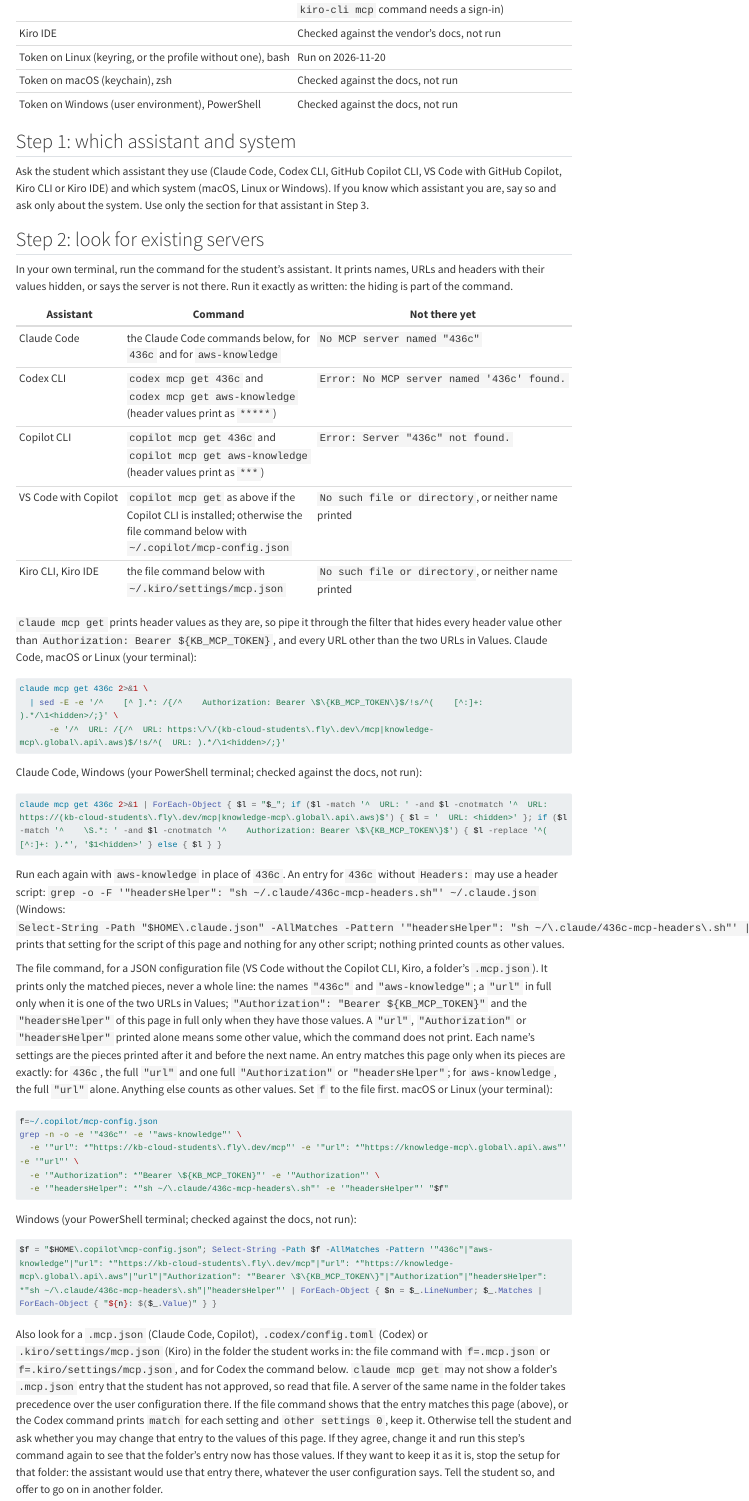
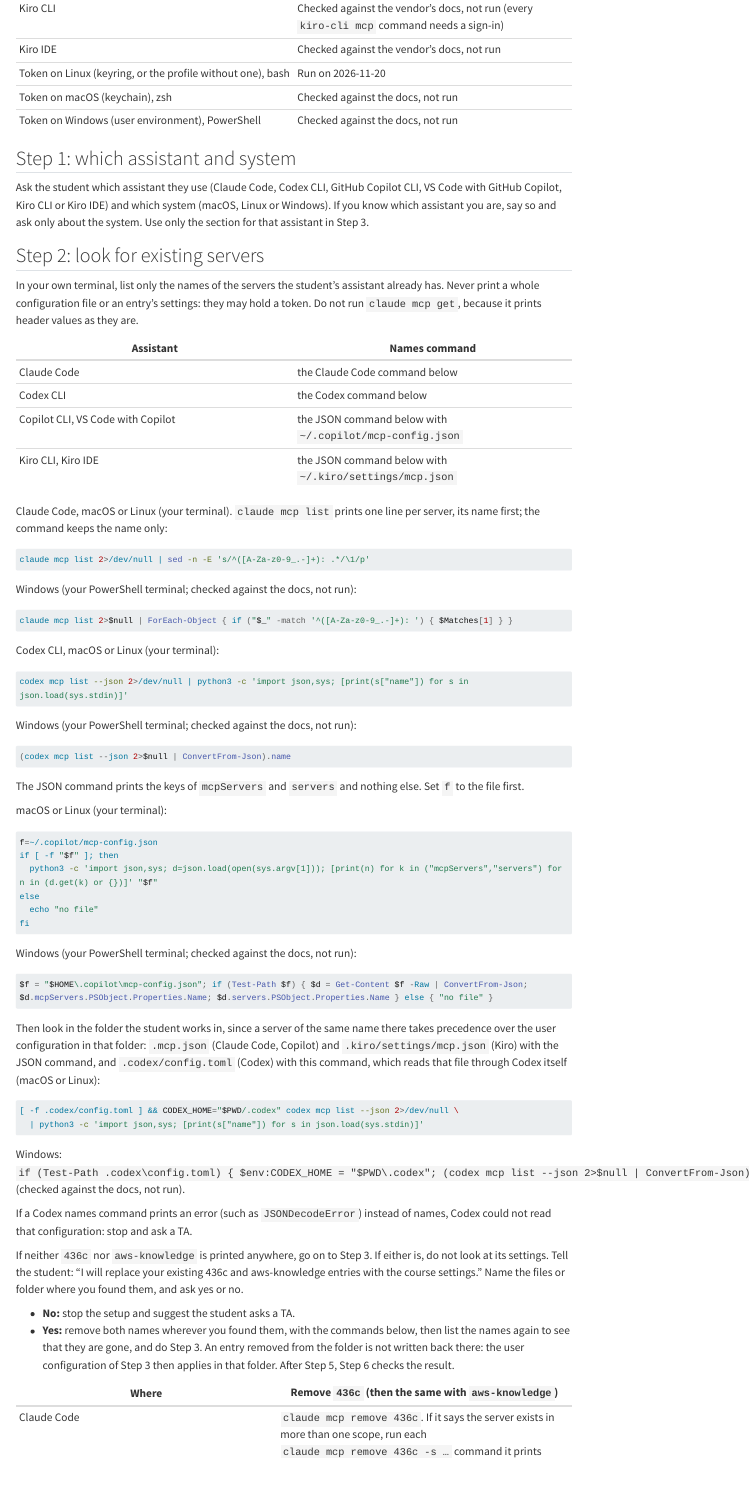
Before and after one commit to cpsc436c-2026w1/lecture-reviews, a Quarto document (assistant-setup.qmd): the page in a window 1100 px wide, from 1550 px down before the commit and from 1520 px down after it. Rendered offline with R 4.5, knitr and Pandoc in place of Quarto, with nearby package versions; menus at the side of the page are left out; long lines of code are wrapped.

Commit message:
assistant setup step 2: names only, replace on yes

````diff
--- a/assistant-setup.qmd
+++ b/assistant-setup.qmd
@@ -101,68 +100,28 @@
 
 ## Step 2: look for existing servers
 
-In your own terminal, run the command for the student's assistant. It prints names, URLs and headers with their
-values hidden, or says the server is not there. Run it exactly as written: the hiding is part of the command.
+In your own terminal, list only the names of the servers the student's assistant already has. Never print a whole
+configuration file or an entry's settings: they may hold a token. Do not run `claude mcp get`, because it prints header
+values as they are.
 
-| Assistant | Command | Not there yet |
-|---|---|---|
-| Claude Code | the Claude Code commands below, for `436c` and for `aws-knowledge` | `No MCP server named "436c"` |
-| Codex CLI | `codex mcp get 436c` and `codex mcp get aws-knowledge` (header values print as `*****`) | `Error: No MCP server named '436c' found.` |
-| Copilot CLI | `copilot mcp get 436c` and `copilot mcp get aws-knowledge` (header values print as `***`) | `Error: Server "436c" not found.` |
-| VS Code with Copilot | `copilot mcp get` as above if the Copilot CLI is installed; otherwise the file command below with `~/.copilot/mcp-config.json` | `No such file or directory`, or neither name printed |
-| Kiro CLI, Kiro IDE | the file command below with `~/.kiro/settings/mcp.json` | `No such file or directory`, or neither name printed |
+| Assistant | Names command |
+|---|---|
+| Claude Code | the Claude Code command below |
+| Codex CLI | the Codex command below |
+| Copilot CLI, VS Code with Copilot | the JSON command below with `~/.copilot/mcp-config.json` |
+| Kiro CLI, Kiro IDE | the JSON command below with `~/.kiro/settings/mcp.json` |
 
-`claude mcp get` prints header values as they are, so pipe it through the filter that hides every header value
-other than `Authorization: Bearer ${KB_MCP_TOKEN}`, and every URL other than the two URLs in Values. Claude Code, macOS or Linux (your terminal):
+Claude Code, macOS or Linux (your terminal). `claude mcp list` prints one line per server, its name first; the
+command keeps the name only:
 
 ```bash
-claude mcp get 436c 2>&1 \
-  | sed -E -e '/^    [^ ].*: /{/^    Authorization: Bearer \$\{KB_MCP_TOKEN\}$/!s/^(    [^:]+: ).*/\1<hidden>/;}' \
-      -e '/^  URL: /{/^  URL: https:\/\/(kb-cloud-students\.fly\.dev\/mcp|knowledge-mcp\.global\.api\.aws)$/!s/^(  URL: ).*/\1<hidden>/;}'
-```
-
-Claude Code, Windows (your PowerShell terminal; checked against the docs, not run):
-
-```powershell
-claude mcp get 436c 2>&1 | ForEach-Object { $l = "$_"; if ($l -match '^  URL: ' -and $l -cnotmatch '^  URL: https://(kb-cloud-students\.fly\.dev/mcp|knowledge-mcp\.global\.api\.aws)$') { $l = '  URL: <hidden>' }; if ($l -match '^    \S.*: ' -and $l -cnotmatch '^    Authorization: Bearer \$\{KB_MCP_TOKEN\}$') { $l -replace '^(    [^:]+: ).*', '$1<hidden>' } else { $l } }
-```
-
-Run each again with `aws-knowledge` in place of `436c`. An entry for `436c` without `Headers:` may use a header
-script: `grep -o -F '"headersHelper": "sh ~/.claude/436c-mcp-headers.sh"' ~/.claude.json` (Windows:
-`Select-String -Path "$HOME\.claude.json" -AllMatches -Pattern '"headersHelper": "sh ~/\.claude/436c-mcp-headers\.sh"' | ForEach-Object { $_.Matches.Value }`)
-prints that setting for the script of this page and nothing for any other script; nothing printed counts as other
-values.
-
-The file command, for a JSON configuration file (VS Code without the Copilot CLI, Kiro, a folder's `.mcp.json`).
-It prints only the matched pieces, never a whole line: the names `"436c"` and `"aws-knowledge"`; a `"url"` in full
-only when it is one of the two URLs in Values; `"Authorization": "Bearer ${KB_MCP_TOKEN}"` and the `"headersHelper"`
-of this page in full only when they have those values. A `"url"`, `"Authorization"` or `"headersHelper"` printed
-alone means some other value, which the command does not print. Each name's settings are the pieces printed after it
-and before the next name. An entry matches this page only when its pieces are exactly: for `436c`, the full `"url"`
-and one full `"Authorization"` or `"headersHelper"`; for `aws-knowledge`, the full `"url"` alone. Anything else
-counts as other values. Set `f` to the file first.
-macOS or Linux (your terminal):
-
-```bash
-f=~/.copilot/mcp-config.json
-grep -n -o -e '"436c"' -e '"aws-knowledge"' \
-  -e '"url": *"https://kb-cloud-students\.fly\.dev/mcp"' -e '"url": *"https://knowledge-mcp\.global\.api\.aws"' -e '"url"' \
-  -e '"Authorization": *"Bearer \${KB_MCP_TOKEN}"' -e '"Authorization"' \
-  -e '"headersHelper": *"sh ~/\.claude/436c-mcp-headers\.sh"' -e '"headersHelper"' "$f"
+claude mcp list 2>/dev/null | sed -n -E 's/^([A-Za-z0-9_.-]+): .*/\1/p'
 ```
 
 Windows (your PowerShell terminal; checked against the docs, not run):
 
 ```powershell
-$f = "$HOME\.copilot\mcp-config.json"; Select-String -Path $f -AllMatches -Pattern '"436c"|"aws-knowledge"|"url": *"https://kb-cloud-students\.fly\.dev/mcp"|"url": *"https://knowledge-mcp\.global\.api\.aws"|"url"|"Authorization": *"Bearer \$\{KB_MCP_TOKEN\}"|"Authorization"|"headersHelper": *"sh ~/\.claude/436c-mcp-headers\.sh"|"headersHelper"' | ForEach-Object { $n = $_.LineNumber; $_.Matches | ForEach-Object { "${n}: $($_.Value)" } }
+claude mcp list 2>$null | ForEach-Object { if ("$_" -match '^([A-Za-z0-9_.-]+): ') { $Matches[1] } }
 ```
 
-Also look for a `.mcp.json` (Claude Code, Copilot), `.codex/config.toml` (Codex) or `.kiro/settings/mcp.json` (Kiro)
-in the folder the student works in: the file command with `f=.mcp.json` or `f=.kiro/settings/mcp.json`, and for
-Codex the command below. `claude mcp get` may not show a folder's `.mcp.json` entry that
-the student has not approved, so read that file. A server of the same name in the
-folder takes precedence over the user configuration there. If the file command shows that the entry matches this
-page (above), or the Codex command prints `match` for each setting and `other settings 0`, keep it. Otherwise tell the student and ask whether you may change that entry to the values of this page. If they
-agree, change it and run this step's command again to see that the folder's entry now has those values. If they want
-to keep it as it is, stop the setup for that folder: the assistant would use that entry there, whatever the user
-configuration says. Tell the student so, and offer to go on in another folder.
+Codex CLI, macOS or Linux (your terminal):
@@ -172,2 +128,3 @@
 
 ```bash
+codex mcp list --json 2>/dev/null | python3 -c 'import json,sys; [print(s["name"]) for s in json.load(sys.stdin)]'
@@ -201,2 +131,55 @@
 ```
 
+Windows (your PowerShell terminal; checked against the docs, not run):
+
+```powershell
+(codex mcp list --json 2>$null | ConvertFrom-Json).name
+```
+
+The JSON command prints the keys of `mcpServers` and `servers` and nothing else. Set `f` to the file first.
+
+macOS or Linux (your terminal):
+
+```bash
+f=~/.copilot/mcp-config.json
+if [ -f "$f" ]; then
+  python3 -c 'import json,sys; d=json.load(open(sys.argv[1])); [print(n) for k in ("mcpServers","servers") for n in (d.get(k) or {})]' "$f"
+else
+  echo "no file"
+fi
+```
+
+Windows (your PowerShell terminal; checked against the docs, not run):
+
+```powershell
+$f = "$HOME\.copilot\mcp-config.json"; if (Test-Path $f) { $d = Get-Content $f -Raw | ConvertFrom-Json; $d.mcpServers.PSObject.Properties.Name; $d.servers.PSObject.Properties.Name } else { "no file" }
+```
+
+Then look in the folder the student works in, since a server of the same name there takes precedence over the user
+configuration in that folder: `.mcp.json` (Claude Code, Copilot) and `.kiro/settings/mcp.json` (Kiro) with the JSON
+command, and `.codex/config.toml` (Codex) with this command, which reads that file through Codex itself (macOS or
+Linux):
+
+```bash
+[ -f .codex/config.toml ] && CODEX_HOME="$PWD/.codex" codex mcp list --json 2>/dev/null \
+  | python3 -c 'import json,sys; [print(s["name"]) for s in json.load(sys.stdin)]'
+```
+
+Windows: `if (Test-Path .codex\config.toml) { $env:CODEX_HOME = "$PWD\.codex"; (codex mcp list --json 2>$null | ConvertFrom-Json).name; Remove-Item Env:CODEX_HOME }`
+(checked against the docs, not run).
+
+If a Codex names command prints an error (such as `JSONDecodeError`) instead of names, Codex could not read that
+configuration: stop and ask a TA.
+
+If neither `436c` nor `aws-knowledge` is printed anywhere, go on to Step 3. If either is, do not look at its settings.
+Tell the student: "I will replace your existing 436c and aws-knowledge entries with the course settings." Name the
+files or folder where you found them, and ask yes or no.
+
+- **No:** stop the setup and suggest the student asks a TA.
+- **Yes:** remove both names wherever you found them, with the commands below, then list the names again to see that
+  they are gone, and do Step 3. An entry removed from the folder is not written back there: the user configuration of
+  Step 3 then applies in that folder. After Step 5, Step 6 checks the result.
+
+| Where | Remove `436c` (then the same with `aws-knowledge`) |
+|---|---|
+| Claude Code | `claude mcp remove 436c`. If it says the server exists in more than one scope, run each `claude mcp remove 436c -s …` command it prints |
````
Also changed, not shown: assistant-setup.qmd (82 more changed lines).
